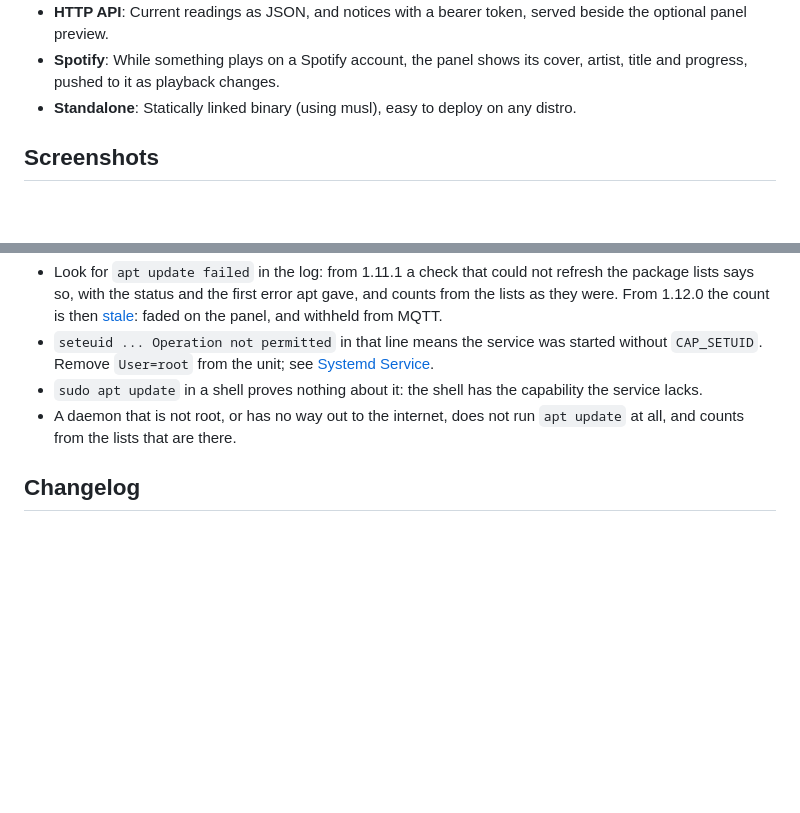
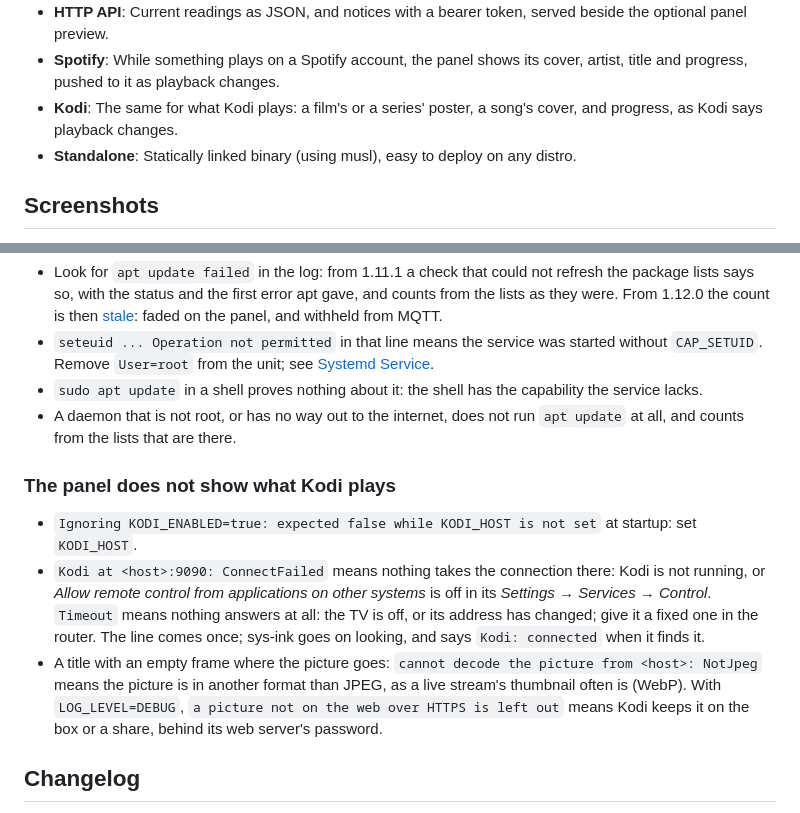
Before and after one commit to zales/sys-ink, a Markdown page: README.md, 2 parts joined by grey strips. GitHub-like rendering; blank space fills up the shorter version.

```diff
--- a/README.md
+++ b/README.md
@@ -18,6 +18,8 @@ A lightweight system monitor for Raspberry Pi with Waveshare e-Paper display, wr
   served beside the optional panel preview.
 - **Spotify**: While something plays on a Spotify account, the panel shows its
   cover, artist, title and progress, pushed to it as playback changes.
+- **Kodi**: The same for what Kodi plays: a film's or a series' poster, a
+  song's cover, and progress, as Kodi says playback changes.
 - **Standalone**: Statically linked binary (using musl), easy to deploy on any distro.
 
 ## Screenshots
@@ -955,6 +1003,11 @@ how, and what to check if your entity IDs differ.
 - `sudo apt update` in a shell proves nothing about it: the shell has the capability the service lacks.
 - A daemon that is not root, or has no way out to the internet, does not run `apt update` at all, and counts from the lists that are there.
 
+### The panel does not show what Kodi plays
+- `Ignoring KODI_ENABLED=true: expected false while KODI_HOST is not set` at startup: set `KODI_HOST`.
+- `Kodi at <host>:9090: ConnectFailed` means nothing takes the connection there: Kodi is not running, or *Allow remote control from applications on other systems* is off in its *Settings → Services → Control*. `Timeout` means nothing answers at all: the TV is off, or its address has changed; give it a fixed one in the router. The line comes once; sys-ink goes on looking, and says `Kodi: connected` when it finds it.
+- A title with an empty frame where the picture goes: `cannot decode the picture from <host>: NotJpeg` means the picture is in another format than JPEG, as a live stream's thumbnail often is (WebP). With `LOG_LEVEL=DEBUG`, `a picture not on the web over HTTPS is left out` means Kodi keeps it on the box or a share, behind its web server's password.
+
 ## Changelog
 
 See [CHANGELOG.md](CHANGELOG.md). Breaking changes are listed in a table at the
```
Also changed, not shown: other parts of README.md (+49 -3 lines), CHANGELOG.md (+12 -0 lines), assets/sys-ink_kodi.png (added), assets/sys-ink_live.png (added), 13 other files.
